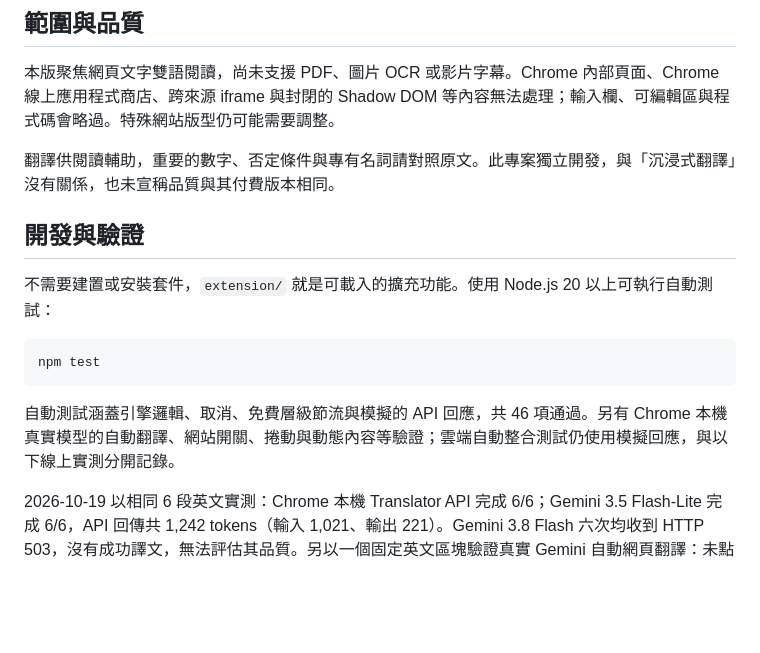
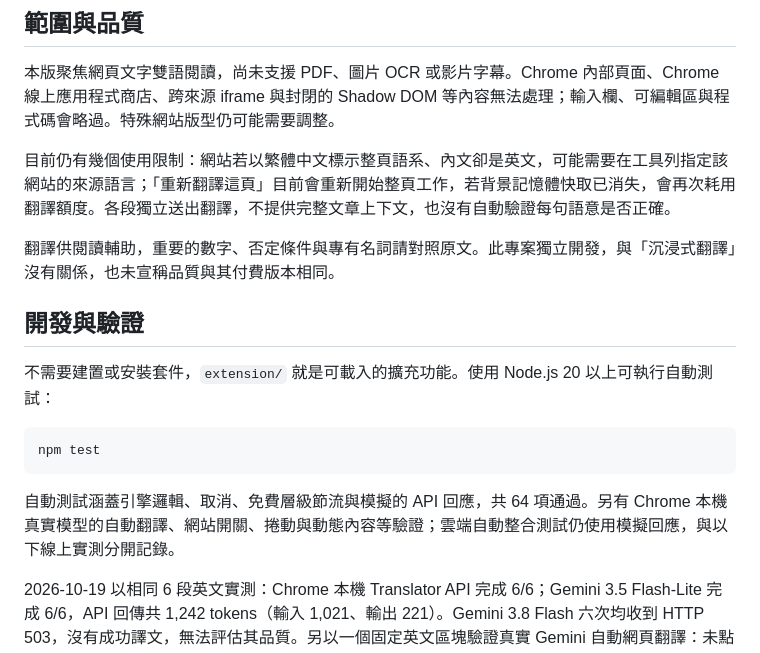
Before and after one commit to penny1985/bilingual-reader, a Markdown page: README.md, the part around the change printed below. GitHub-like rendering; blank space fills up the shorter version.

````diff
--- a/README.md
+++ b/README.md
@@ -67,6 +75,8 @@ Gemini 預設提供 Gemini 3.8 Flash，另可選 Gemini 3.5 Flash-Lite；DeepSee
 
 本版聚焦網頁文字雙語閱讀，尚未支援 PDF、圖片 OCR 或影片字幕。Chrome 內部頁面、Chrome 線上應用程式商店、跨來源 iframe 與封閉的 Shadow DOM 等內容無法處理；輸入欄、可編輯區與程式碼會略過。特殊網站版型仍可能需要調整。
 
+目前仍有幾個使用限制：網站若以繁體中文標示整頁語系、內文卻是英文，可能需要在工具列指定該網站的來源語言；「重新翻譯這頁」目前會重新開始整頁工作，若背景記憶體快取已消失，會再次耗用翻譯額度。各段獨立送出翻譯，不提供完整文章上下文，也沒有自動驗證每句語意是否正確。
+
 翻譯供閱讀輔助，重要的數字、否定條件與專有名詞請對照原文。此專案獨立開發，與「沉浸式翻譯」沒有關係，也未宣稱品質與其付費版本相同。
 
 ## 開發與驗證
@@ -77,7 +87,7 @@ Gemini 預設提供 Gemini 3.8 Flash，另可選 Gemini 3.5 Flash-Lite；DeepSee
 npm test
 ```
 
-自動測試涵蓋引擎邏輯、取消、免費層級節流與模擬的 API 回應，共 46 項通過。另有 Chrome 本機真實模型的自動翻譯、網站開關、捲動與動態內容等驗證；雲端自動整合測試仍使用模擬回應，與以下線上實測分開記錄。
+自動測試涵蓋引擎邏輯、取消、免費層級節流與模擬的 API 回應，共 64 項通過。另有 Chrome 本機真實模型的自動翻譯、網站開關、捲動與動態內容等驗證；雲端自動整合測試仍使用模擬回應，與以下線上實測分開記錄。
 
 2026-10-19 以相同 6 段英文實測：Chrome 本機 Translator API 完成 6/6；Gemini 3.5 Flash-Lite 完成 6/6，API 回傳共 1,242 tokens（輸入 1,021、輸出 221）。Gemini 3.8 Flash 六次均收到 HTTP 503，沒有成功譯文，無法評估其品質。另以一個固定英文區塊驗證真實 Gemini 自動網頁翻譯：未點工具列、未開側邊欄，譯文自動出現且保留原文。測試未開通付費。
 
````
Also changed, not shown: other parts of README.md (+10 -2 lines), 翻譯體驗-對照.png (added), 9 other files.
